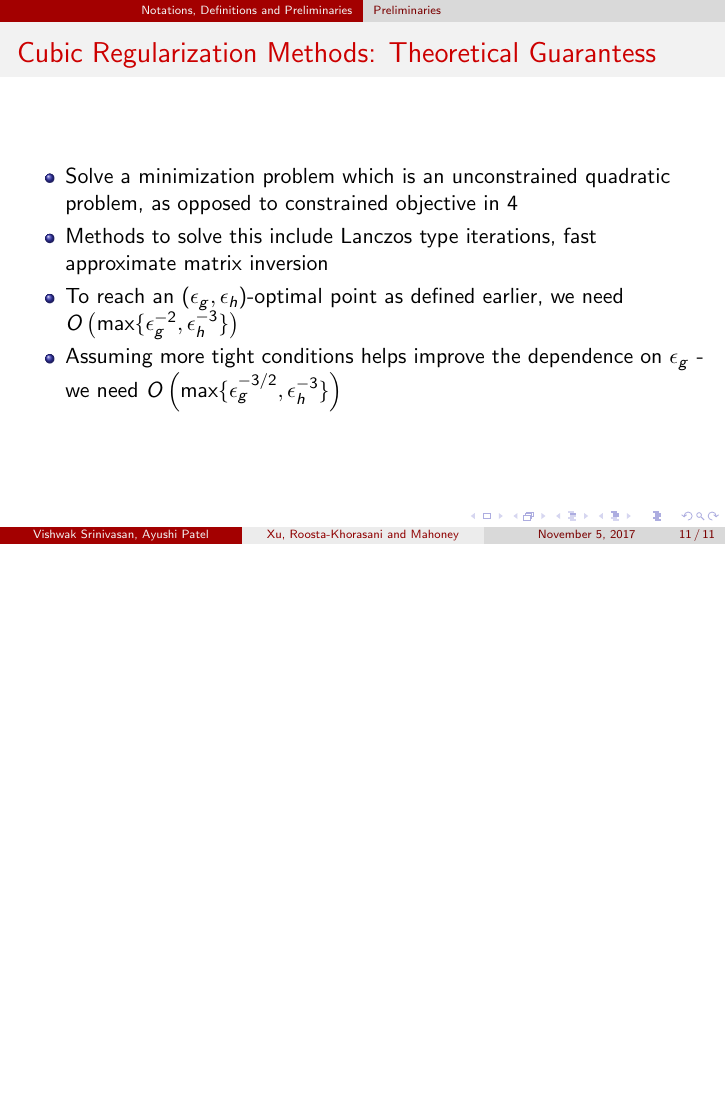
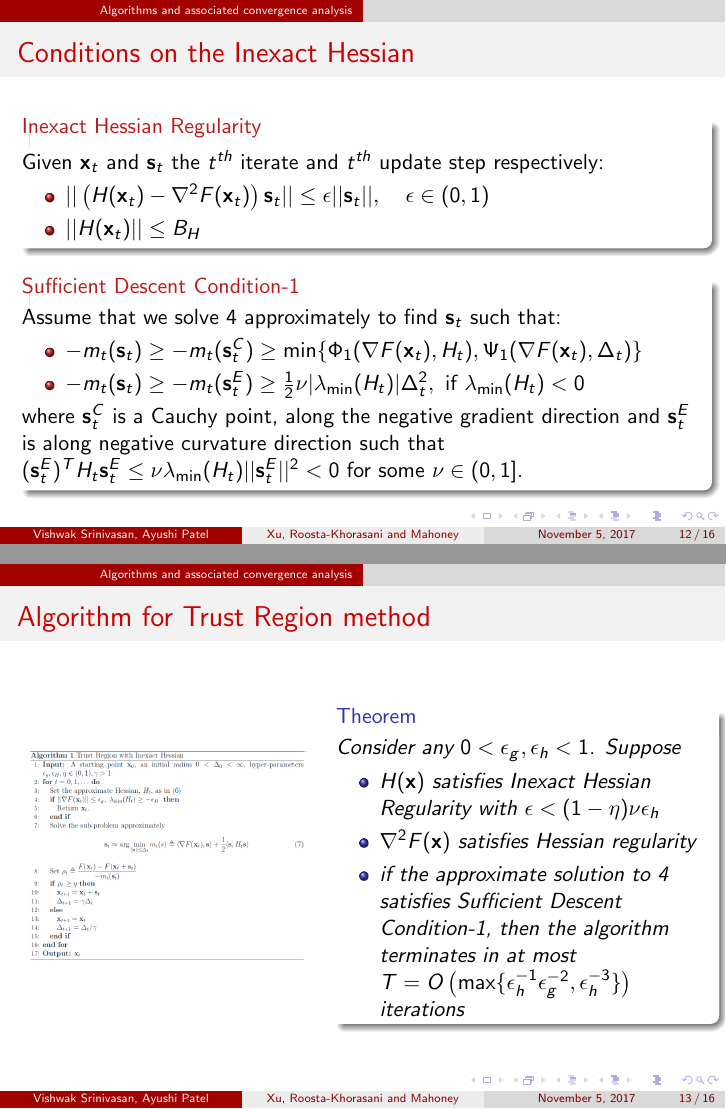
Before and after one commit to vishwakftw/CS6230-OMML, LaTeX slides (Paper-Presentation/main.tex): page 45 of 45 before the commit and pages 47 and 51 of 60 after it, the two joined at a grey line, the shorter picture padded with empty space. Compiled offline with pdfLaTeX.

Commit message:
Added TR and CR with Inexact Hessian

```diff
--- a/Paper-Presentation/main.tex
+++ b/Paper-Presentation/main.tex
@@ -6,6 +6,9 @@
 \newcommand{\h}{\nabla^{2}}
 \newcommand{\g}{\nabla}
 \newcommand{\xbold}{\mathbf{x}}
+\newcommand{\sbold}{\mathbf{s}}
+\newcommand{\mineig}{\lambda_{\min}}
+\newcommand{\maxeig}{\lambda_{\max}}
 %\documentclass{article}
 %\usepackage{beamerarticle}
 \usetheme{CambridgeUS}
@@ -194,3 +197,8 @@ Given \(\xbold_{t}\) and \(\mathbf{s}_{t}\) the \(t^{th}\) iterate and \(t^{th}\
 \item<4->{Assuming more tight conditions helps improve the dependence on \(\epsilon_{g}\) - we need \(O\left(\max\{\epsilon_{g}^{-3/2}, \epsilon_{h}^{-3}\}\right)\)} %add citation
 \end{itemize}
 \end{frame}
+
+\section{Algorithms and associated convergence analysis}
+\begin{frame}{Conditions on the Inexact Hessian}
+\begin{alertblock}{Inexact Hessian Regularity}
+Given \(\xbold_{t}\) and \(\sbold_{t}\) the \(t^{th}\) iterate and \(t^{th}\) update step respectively:
@@ -196,0 +212 @@ Given \(\xbold_{t}\) and \(\mathbf{s}_{t}\) the \(t^{th}\) iterate and \(t^{th}\
+Assume that we solve \ref{TR} approximately to find \(\sbold_{t}\) such that:
@@ -196,0 +217,37 @@ Given \(\xbold_{t}\) and \(\mathbf{s}_{t}\) the \(t^{th}\) iterate and \(t^{th}\
+where \(\sbold_{t}^{C}\) is a Cauchy point, along the negative gradient direction and \(\sbold_{t}^{E}\) is along negative curvature direction such that \((\sbold_{t}^{E})^{T} H_{t} \sbold_{t}^{E} \leq \nu\mineig(H_{t})||\sbold_{t}^{E}||^{2} < 0\) for some \(\nu \in (0, 1]\).
+\end{alertblock}
+\end{frame}
+
+\begin{frame}{Algorithm for Trust Region method}
+\begin{columns}
+\column{0.45\textwidth}
+\centering
+\includegraphics[width=0.9\textwidth]{./images/algo-1.png}
+\column{0.55\textwidth}
+\begin{theorem}
+Consider any \(0 < \epsilon_{g}, \epsilon_{h} < 1\). Suppose
+\begin{itemize}
+\item<1->{\(H(\xbold)\) satisfies Inexact Hessian Regularity with \(\epsilon < (1 - \eta)\nu\epsilon_{h}\)}
+\item<2->{\(\h F(\xbold)\) satisfies Hessian regularity}
+\item<3->{if the approximate solution to \ref{TR} satisfies Sufficient Descent Condition-1},
+\uncover<4->{then the algorithm terminates in at most \(T = O\left(\max\{\epsilon_{h}^{-1}\epsilon_{g}^{-2}, \epsilon_{h}^{-3}\}\right)\) iterations}
+\end{itemize}
+\end{theorem}
+\end{columns}
+\end{frame}
+
+\begin{frame}{Conditions on the Inexact Hessian}
+\begin{alertblock}{Sufficient Descent Condition-2}
+Assume that we solve \ref{CR} approximately to find \(\sbold_{t}\) such that:
+\begin{itemize}
+\item \(-m_{t}(\sbold_{t}) \geq -m_{t}(\sbold_{t}^{C}) \geq \max\lbrace\Phi_{2}(\sigma_{t}, \sbold_{t}, B_{H}, \g F(\xbold_{t})), \Psi_{2}(\sigma_{t}, B_{H}, \g F(\xbold_{t}))\rbrace\)
+\item \(-m_{t}(\sbold_{t}) \geq -m_{t}(\sbold_{t}^{C}) \geq \frac{\nu|\mineig(H_{t})|}{6} \max\lbrace ||\sbold_{t}^{E}||^{2}, \frac{\nu^{2}|\mineig(H_{t})|^{2}}{\sigma_{t}^{2}}\rbrace \text{ if } \mineig(H_{t}) < 0\)
+\end{itemize}
+\(\sbold_{t}^{C}\) is a Cauchy point, along the negative gradient direction and \(\sbold_{t}^{E}\) is along negative curvature direction such that \((\sbold_{t}^{E})^{T} H_{t} \sbold_{t}^{E} \leq \nu\mineig(H_{t})||\sbold_{t}^{E}||^{2} < 0\) for some \(\nu \in (0, 1]\).
+\end{alertblock}
+\pause
+\begin{alertblock}{Sufficient Descent for Optimal Complexity}
+Assume that we solve \ref{CR} approximately to find \(\sbold_{t}\) such that:
+\[||\nabla m_{t}(\sbold_{t})|| \leq \theta_{t}||\g F(\xbold_{t})||, \hspace{4mm} \text{ where }\theta_{t} = \zeta\min\{1, ||\sbold_{t}||\} \text{ and } \zeta \in (0, 1) \]
+\end{alertblock}
+\end{frame}
@@ -196,0 +264,4 @@ Given \(\xbold_{t}\) and \(\mathbf{s}_{t}\) the \(t^{th}\) iterate and \(t^{th}\
+\item<1->{\(H(\xbold)\) satisfies Inexact Hessian Regularity with \(\epsilon = \min\{\epsilon_{0}, \zeta \epsilon_{g}\}, \zeta \in (0, 0.5)\)}
+\item<2->{\(\h F(\xbold)\) satisfies Hessian regularity}
+\item<3->{if the approximate solution to \ref{CR} satisfies Sufficient Descent Condition-2 and Sufficient Descent for Optimal Complexity},
+\uncover<4->{then the algorithm terminates in at most \(T = O\left(\max\{\epsilon_{g}^{-3/2}, \epsilon_{h}^{-3}\}\right)\) iterations}
```
Also changed, not shown: Paper-Presentation/images/algo-1.png (added), Paper-Presentation/images/algo-2.png (added), Paper-Presentation/main.tex (55 more changed lines).
